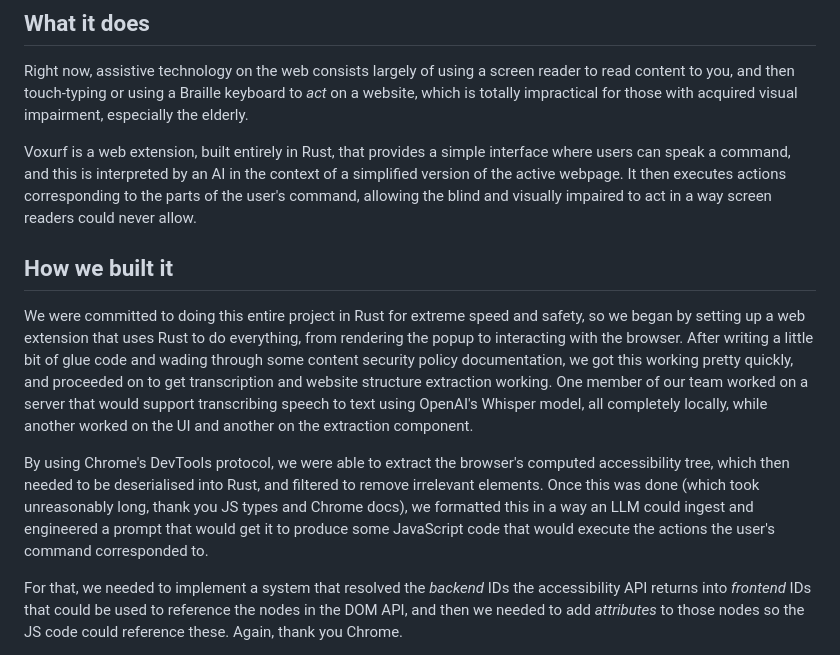
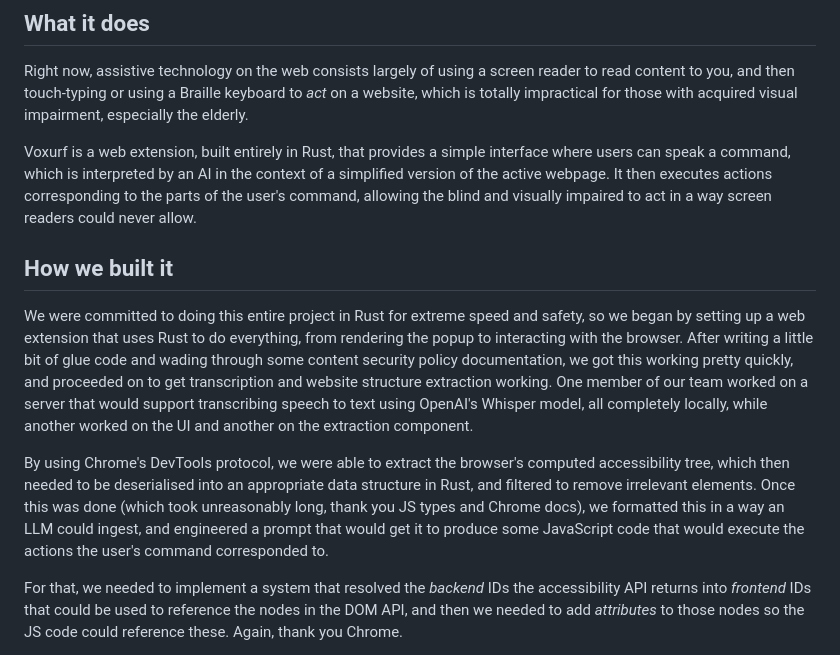
Before and after one commit to arctic-hen7/voxurf, a Markdown page: pitch.md, the part around the change. Rendered like a GitHub page.

Commit message:
docs: final edit to devpost

```diff
--- a/pitch.md
+++ b/pitch.md
@@ -4,13 +4,13 @@
 
 Right now, assistive technology on the web consists largely of using a screen reader to read content to you, and then touch-typing or using a Braille keyboard to *act* on a website, which is totally impractical for those with acquired visual impairment, especially the elderly.
 
-Voxurf is a web extension, built entirely in Rust, that provides a simple interface where users can speak a command, and this is interpreted by an AI in the context of a simplified version of the active webpage. It then executes actions corresponding to the parts of the user's command, allowing the blind and visually impaired to act in a way screen readers could never allow.
+Voxurf is a web extension, built entirely in Rust, that provides a simple interface where users can speak a command, which is interpreted by an AI in the context of a simplified version of the active webpage. It then executes actions corresponding to the parts of the user's command, allowing the blind and visually impaired to act in a way screen readers could never allow.
 
 ## How we built it
 
 We were committed to doing this entire project in Rust for extreme speed and safety, so we began by setting up a web extension that uses Rust to do everything, from rendering the popup to interacting with the browser. After writing a little bit of glue code and wading through some content security policy documentation, we got this working pretty quickly, and proceeded on to get transcription and website structure extraction working. One member of our team worked on a server that would support transcribing speech to text using OpenAI's Whisper model, all completely locally, while another worked on the UI and another on the extraction component.
 
-By using Chrome's DevTools protocol, we were able to extract the browser's computed accessibility tree, which then needed to be deserialised into Rust, and filtered to remove irrelevant elements. Once this was done (which took unreasonably long, thank you JS types and Chrome docs), we formatted this in a way an LLM could ingest and engineered a prompt that would get it to produce some JavaScript code that would execute the actions the user's command corresponded to.
+By using Chrome's DevTools protocol, we were able to extract the browser's computed accessibility tree, which then needed to be deserialised into an appropriate data structure in Rust, and filtered to remove irrelevant elements. Once this was done (which took unreasonably long, thank you JS types and Chrome docs), we formatted this in a way an LLM could ingest, and engineered a prompt that would get it to produce some JavaScript code that would execute the actions the user's command corresponded to.
 
 For that, we needed to implement a system that resolved the *backend* IDs the accessibility API returns into *frontend* IDs that could be used to reference the nodes in the DOM API, and then we needed to add *attributes* to those nodes so the JS code could reference these. Again, thank you Chrome.
 
```
